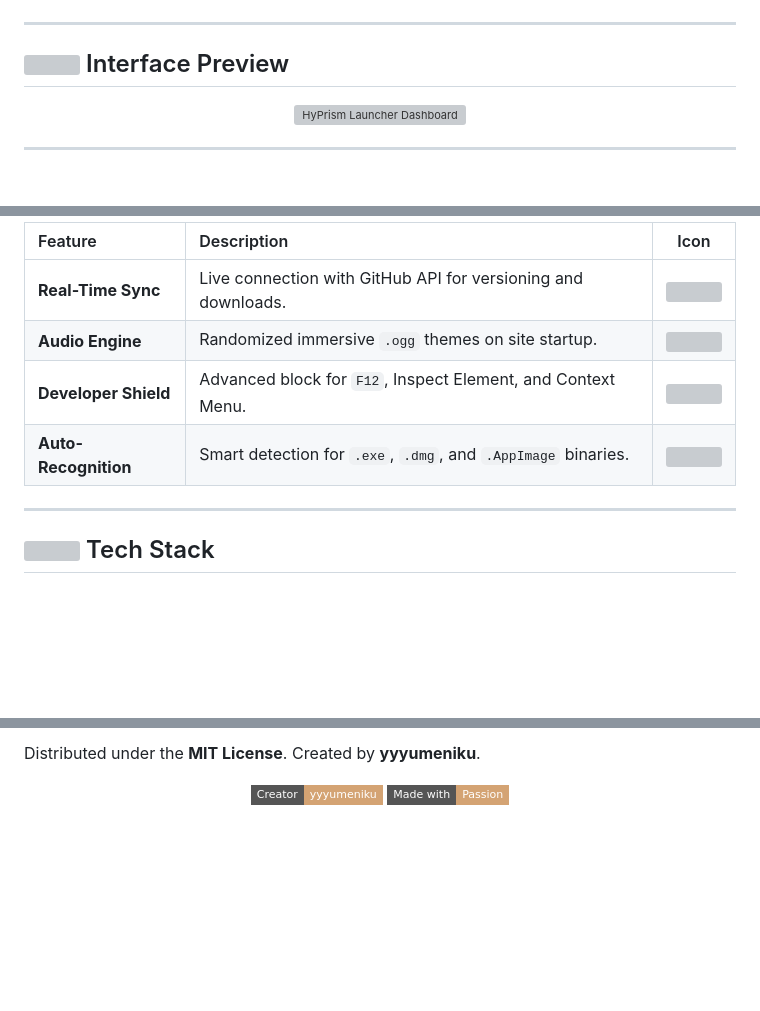
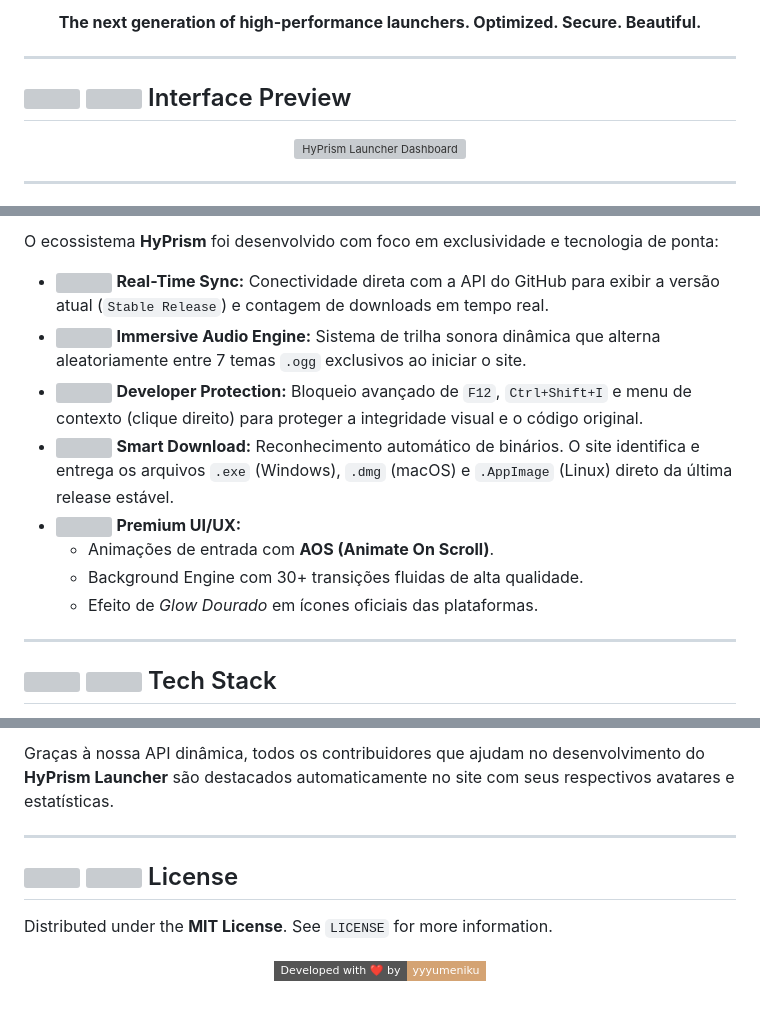
Before and after one commit to YurCop/HyPrism-Site.Beta, a Markdown page: README.md, 3 parts joined by grey strips. Drawn GitHub-style; badges without logos; blank space fills up the shorter version; grey boxes are pictures that could not be loaded.

```diff
--- a/README.md
+++ b/README.md
@@ -12,4 +11,8 @@
   </a>
+</p>
+
+<p align="center">
+  <strong>The next generation of high-performance launchers. Optimized. Secure. Beautiful.</strong>
 </p>
 
 ---
@@ -25,10 +29,14 @@
 
-| Feature | Description | Icon |
-| :--- | :--- | :---: |
-| **Real-Time Sync** | Live connection with GitHub API for versioning and downloads. | <img src="https://raw.githubusercontent.com/lucide-icons/lucide/main/icons/refresh-cw.svg" width="18"> |
-| **Audio Engine** | Randomized immersive `.ogg` themes on site startup. | <img src="https://raw.githubusercontent.com/lucide-icons/lucide/main/icons/volume-2.svg" width="18"> |
-| **Developer Shield** | Advanced block for `F12`, Inspect Element, and Context Menu. | <img src="https://raw.githubusercontent.com/lucide-icons/lucide/main/icons/shield-check.svg" width="18"> |
-| **Auto-Recognition** | Smart detection for `.exe`, `.dmg`, and `.AppImage` binaries. | <img src="https://raw.githubusercontent.com/lucide-icons/lucide/main/icons/download-cloud.svg" width="18"> |
+O ecossistema **HyPrism** foi desenvolvido com foco em exclusividade e tecnologia de ponta:
+
+* <img src="https://raw.githubusercontent.com/lucide-icons/lucide/main/icons/zap.svg" width="16"> **Real-Time Sync:** Conectividade direta com a API do GitHub para exibir a versão atual (`Stable Release`) e contagem de downloads em tempo real.
+* <img src="https://raw.githubusercontent.com/lucide-icons/lucide/main/icons/volume-2.svg" width="16"> **Immersive Audio Engine:** Sistema de trilha sonora dinâmica que alterna aleatoriamente entre 7 temas `.ogg` exclusivos ao iniciar o site.
+* <img src="https://raw.githubusercontent.com/lucide-icons/lucide/main/icons/shield-check.svg" width="16"> **Developer Protection:** Bloqueio avançado de `F12`, `Ctrl+Shift+I` e menu de contexto (clique direito) para proteger a integridade visual e o código original.
+* <img src="https://raw.githubusercontent.com/lucide-icons/lucide/main/icons/rocket.svg" width="16"> **Smart Download:** Reconhecimento automático de binários. O site identifica e entrega os arquivos `.exe` (Windows), `.dmg` (macOS) e `.AppImage` (Linux) direto da última release estável.
+* <img src="https://raw.githubusercontent.com/lucide-icons/lucide/main/icons/palette.svg" width="16"> **Premium UI/UX:**
+    * Animações de entrada com **AOS (Animate On Scroll)**.
+    * Background Engine com 30+ transições fluidas de alta qualidade.
+    * Efeito de *Glow Dourado* em ícones oficiais das plataformas.
 
 ---
 
@@ -51,7 +61,12 @@ A lista de contribuidores é atualizada dinamicamente no site oficial via API, e
 
-Distributed under the **MIT License**. Created by **yyyumeniku**.
+Graças à nossa API dinâmica, todos os contribuidores que ajudam no desenvolvimento do **HyPrism Launcher** são destacados automaticamente no site com seus respectivos avatares e estatísticas.
+
+---
+
+## ![]() <img src="https://raw.githubusercontent.com/lucide-icons/lucide/main/icons/file-text.svg" width="20"> License
+
+Distributed under the **MIT License**. See `LICENSE` for more information.
 
 <p align="center">
-  <img src="https://img.shields.io/badge/Creator-yyyumeniku-d4a373?style=flat-square" alt="Creator">
-  <img src="https://img.shields.io/badge/Made%20with-Passion-d4a373?style=flat-square" alt="Passion">
+  <img src="https://img.shields.io/badge/Developed%20with%20❤️%20by-yyyumeniku-d4a373?style=flat-square" alt="Creator">
 </p>
```
Also changed, not shown: other parts of README.md (+16 -14 lines).
